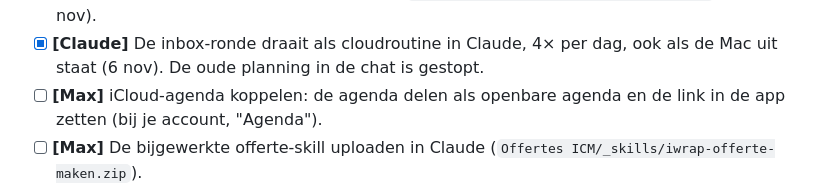
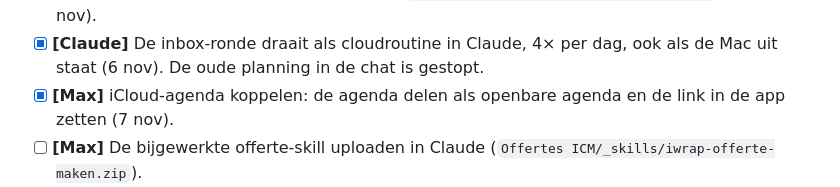
Before and after one commit to maxdehaan1/iWrap-website, a Markdown page: LIVEGANG.md, the part around the change. Drawn GitHub-style.

Commit message:
LIVEGANG: iCloud-agenda gekoppeld
Co-Authored-By: Claude Opus 5.5 <noreply@anthropic.com>

```diff
--- a/LIVEGANG.md
+++ b/LIVEGANG.md
@@ -231,8 +231,7 @@ af van de overstapdag.
 - [x] **[Claude]** De inbox-ronde schrijft in de app (`Offertes ICM/stappen/00-inbox/RONDE.md`, sinds 6 nov).
 - [x] **[Claude]** De inbox-ronde draait als cloudroutine in Claude, 4× per dag, ook als de Mac uit staat
       (6 nov). De oude planning in de chat is gestopt.
-- [ ] **[Max]** iCloud-agenda koppelen: de agenda delen als openbare agenda en de link in de app zetten (bij je
-      account, "Agenda").
+- [x] **[Max]** iCloud-agenda koppelen: de agenda delen als openbare agenda en de link in de app zetten (7 nov).
 - [ ] **[Max]** De bijgewerkte offerte-skill uploaden in Claude (`Offertes ICM/_skills/iwrap-offerte-maken.zip`).
 - [ ] **[Max]** In de mailbox max@iwrap.nl een doorstuurregel naar info@iwrap.nl (Outlook > Instellingen > E-mail >
       Doorsturen). De inbox-ronde leest alleen info@; mail van dealers aan max@ ziet hij nu niet. Daarna de
```
